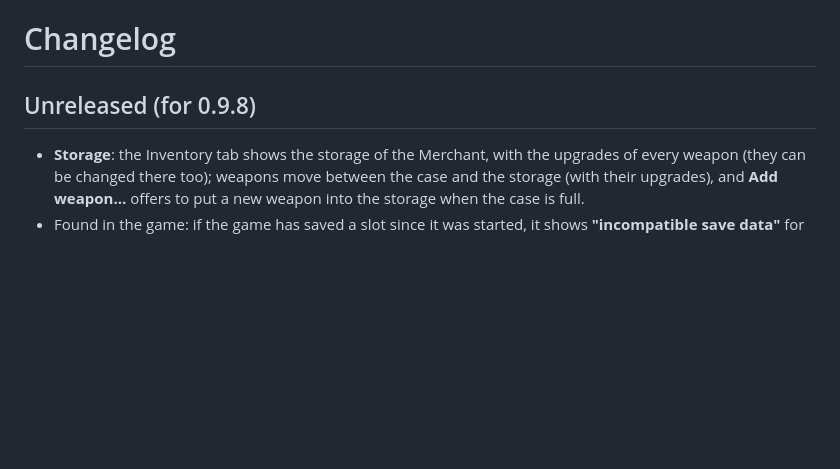
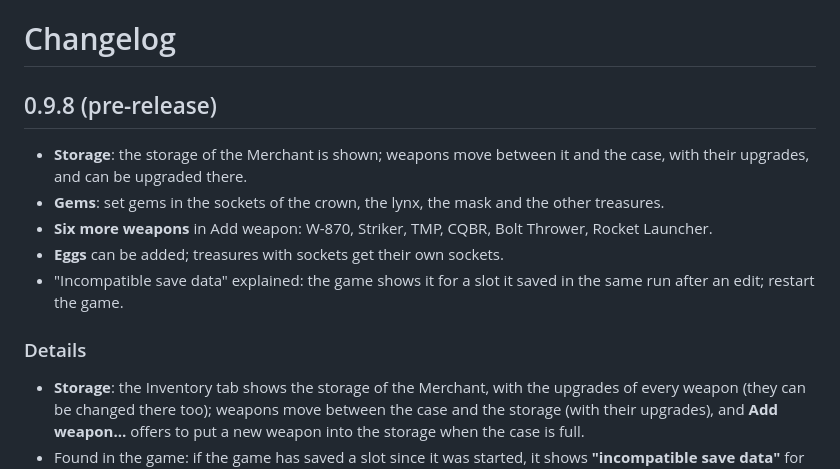
Before and after one commit to distrix11/RE4-Remake-Save-Editor, a Markdown page: CHANGELOG.md, the part around the change. Drawn GitHub-style; blank space fills up the shorter version.

```diff
--- a/CHANGELOG.md
+++ b/CHANGELOG.md
@@ -1,6 +1,13 @@
 # Changelog
 
-## Unreleased (for 0.9.8)
+## 0.9.8 (pre-release)
+- **Storage**: the storage of the Merchant is shown; weapons move between it and the case, with their upgrades, and can be upgraded there.
+- **Gems**: set gems in the sockets of the crown, the lynx, the mask and the other treasures.
+- **Six more weapons** in Add weapon: W-870, Striker, TMP, CQBR, Bolt Thrower, Rocket Launcher.
+- **Eggs** can be added; treasures with sockets get their own sockets.
+- "Incompatible save data" explained: the game shows it for a slot it saved in the same run after an edit; restart the game.
+
+### Details
 - **Storage**: the Inventory tab shows the storage of the Merchant, with the upgrades of every weapon (they can be changed there too); weapons move between the case and the storage (with their upgrades), and **Add weapon…** offers to put a new weapon into the storage when the case is full.
 - Found in the game: if the game has saved a slot since it was started, it shows **"incompatible save data"** for that slot after the editor changes it, until the game is restarted; the slot itself is fine. The "game is running" warnings say so now.
 - **Gems in treasures**: the Treasures list shows the sockets of every treasure that has them (round or square), and a gem of the right shape can be set in each.
```
Also changed, not shown: README.md (+5 -5 lines), docs/RELEASE-0.9.8.md (added, +65 -0 lines), docs/screenshots/02-inventory.png, docs/screenshots/09-settings.png, 2 other files.
